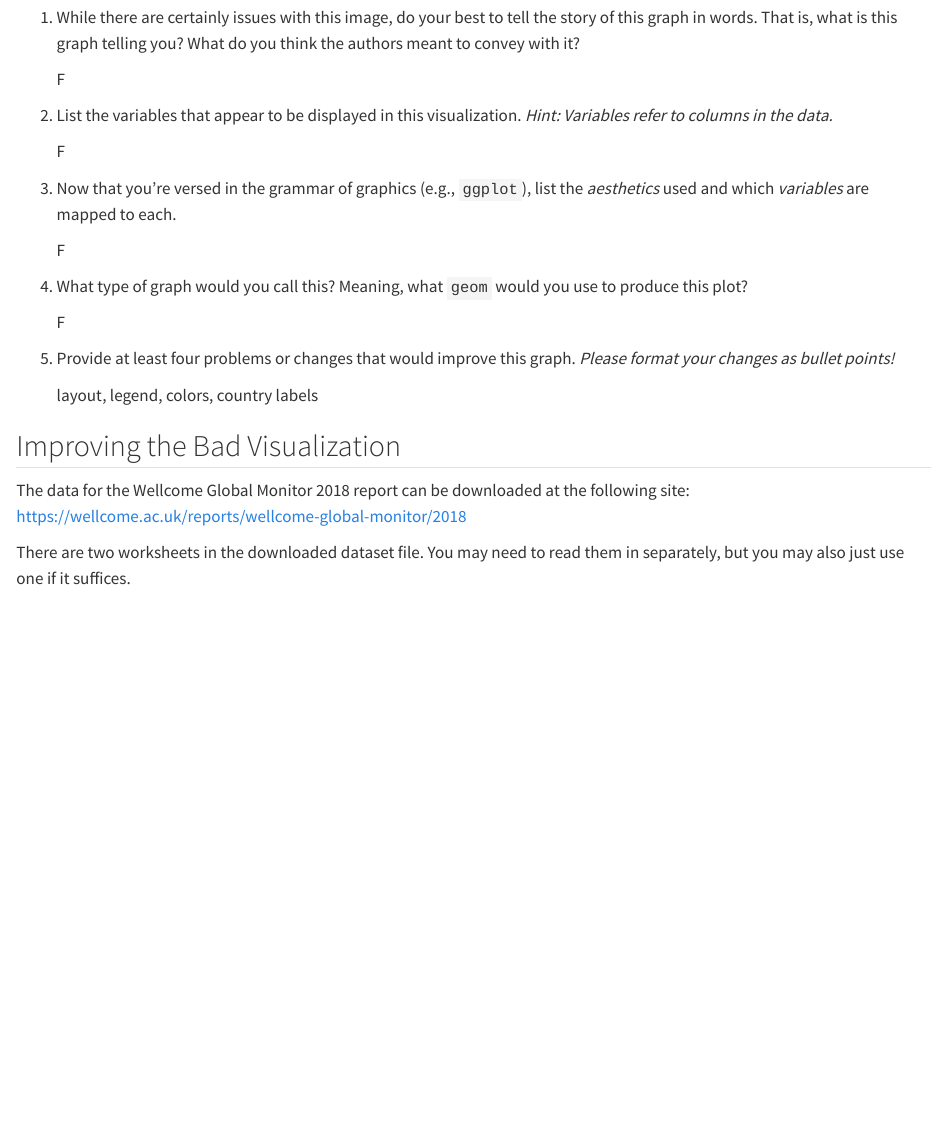
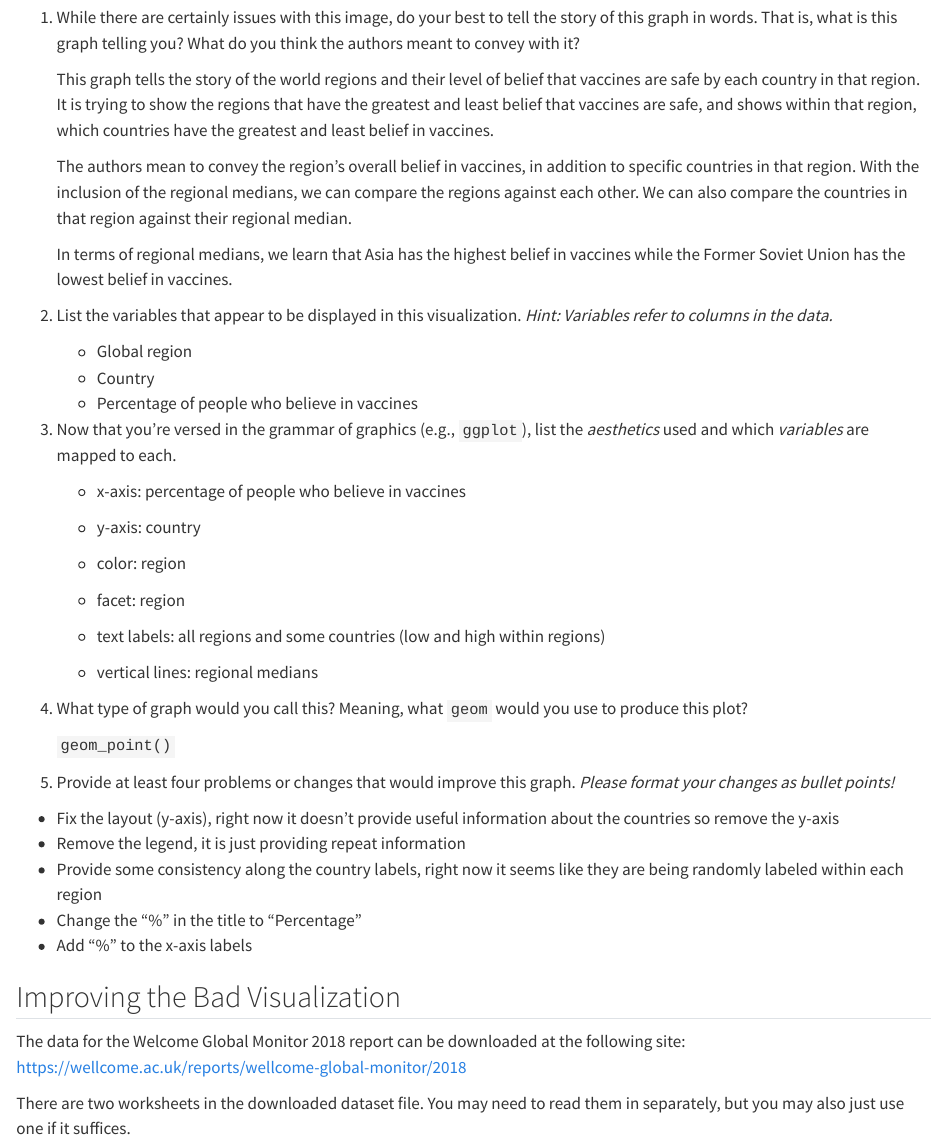
Before and after one commit to rroggenk/lab-2, a Quarto document (lab-2.qmd): the page in a window 1100 px wide, from 2220 px down. Rendered offline with R 4.5, knitr and Pandoc in place of Quarto, with nearby package versions.

Commit message:
did question 1-5

```diff
--- a/lab-2.qmd
+++ b/lab-2.qmd
@@ -28,27 +28,47 @@ Below is an example of a less-than-ideal visualization from the collection linke
 
 1.  While there are certainly issues with this image, do your best to tell the story of this graph in words. That is, what is this graph telling you? What do you think the authors meant to convey with it?
 
-    F
+    This graph tells the story of the world regions and their level of belief that vaccines are safe by each country in that region. It is trying to show the regions that have the greatest and least belief that vaccines are safe, and shows within that region, which countries have the greatest and least belief in vaccines.
+
+    The authors mean to convey the region's overall belief in vaccines, in addition to specific countries in that region. With the inclusion of the regional medians, we can compare the regions against each other. We can also compare the countries in that region against their regional median.
+
+    In terms of regional medians, we learn that Asia has the highest belief in vaccines while the Former Soviet Union has the lowest belief in vaccines.
 
 2.  List the variables that appear to be displayed in this visualization. *Hint: Variables refer to columns in the data.*
 
-    F
+    -   Global region
+    -   Country
+    -   Percentage of people who believe in vaccines
 
 3.  Now that you're versed in the grammar of graphics (e.g., `ggplot`), list the *aesthetics* used and which *variables* are mapped to each.
 
-    F
+    -   x-axis: percentage of people who believe in vaccines
+
+    -   y-axis: country
+
+    -   color: region
+
+    -   facet: region
+
+    -   text labels: all regions and some countries (low and high within regions)
+
+    -   vertical lines: regional medians
 
 4.  What type of graph would you call this? Meaning, what `geom` would you use to produce this plot?
 
-    F
+    `geom_point()`
 
 5.  Provide at least four problems or changes that would improve this graph. *Please format your changes as bullet points!*
 
-    layout, legend, colors, country labels
+-   Fix the layout (y-axis), right now it doesn't provide useful information about the countries so remove the y-axis
+-   Remove the legend, it is just providing repeat information
+-   Provide some consistency along the country labels, right now it seems like they are being randomly labeled within each region
+-   Change the "%" in the title to "Percentage"
+-   Add "%" to the x-axis labels
 
 ## Improving the Bad Visualization
 
-The data for the Wellcome Global Monitor 2018 report can be downloaded at the following site: [https://wellcome.ac.uk/reports/wellcome-global-monitor/2018](https://wellcome.org/sites/default/files/wgm2018-dataset-crosstabs-all-countries.xlsx)
+The data for the Welcome Global Monitor 2018 report can be downloaded at the following site: [https://wellcome.ac.uk/reports/wellcome-global-monitor/2018](https://wellcome.org/sites/default/files/wgm2018-dataset-crosstabs-all-countries.xlsx)
 
 <!-- at the "Dataset and crosstabs for all countries" link on the right side of the page-->
 
```
